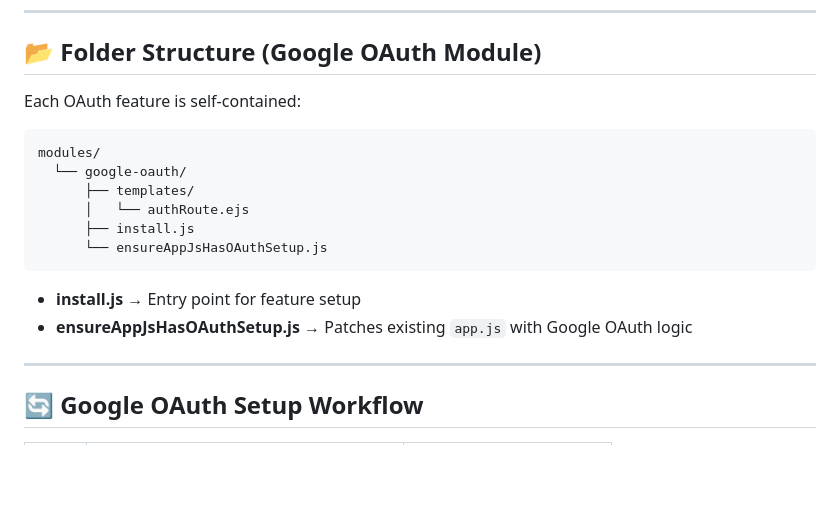
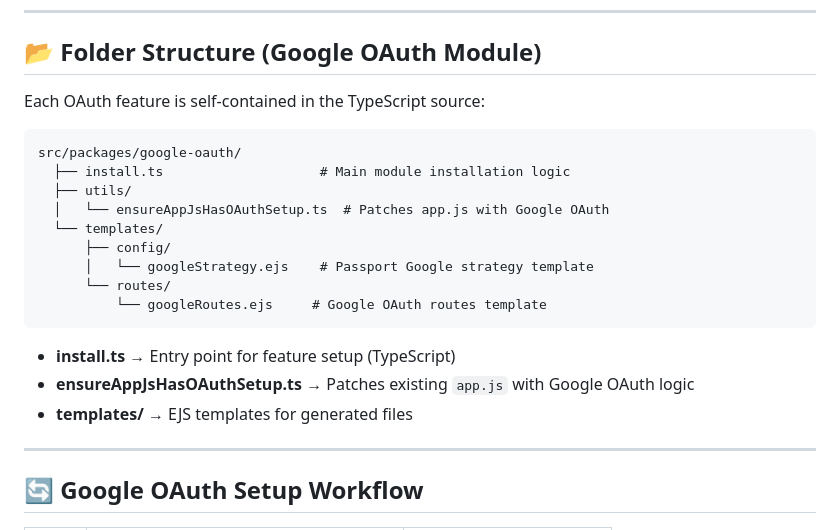
Before and after one commit to huzfm/Devark, a Markdown page: documentation/Google-Oauth-module.md, the part around the change. GitHub-like rendering; blank space fills up the shorter version.

````diff
--- a/documentation/Google-Oauth-module.md
+++ b/documentation/Google-Oauth-module.md
@@ -108,19 +108,23 @@ GOOGLE_CALLBACK_URL=http://localhost:3000/auth/google/callback
 
 ## 📂 Folder Structure (Google OAuth Module)
 
-Each OAuth feature is self-contained:
+Each OAuth feature is self-contained in the TypeScript source:
 
 ```
-modules/
-  └── google-oauth/
-      ├── templates/
-      │   └── authRoute.ejs
-      ├── install.js
-      └── ensureAppJsHasOAuthSetup.js
+src/packages/google-oauth/
+  ├── install.ts                    # Main module installation logic
+  ├── utils/
+  │   └── ensureAppJsHasOAuthSetup.ts  # Patches app.js with Google OAuth
+  └── templates/
+      ├── config/
+      │   └── googleStrategy.ejs    # Passport Google strategy template
+      └── routes/
+          └── googleRoutes.ejs     # Google OAuth routes template
 ```
 
-- **install.js** → Entry point for feature setup
-- **ensureAppJsHasOAuthSetup.js** → Patches existing `app.js` with Google OAuth logic
+- **install.ts** → Entry point for feature setup (TypeScript)
+- **ensureAppJsHasOAuthSetup.ts** → Patches existing `app.js` with Google OAuth logic
+- **templates/** → EJS templates for generated files
 
 ---
 
````
Also changed, not shown: documentation/Github-Oauth-module.md (+20 -16 lines), documentation/Resend-OTP-module.md (+8 -8 lines).
